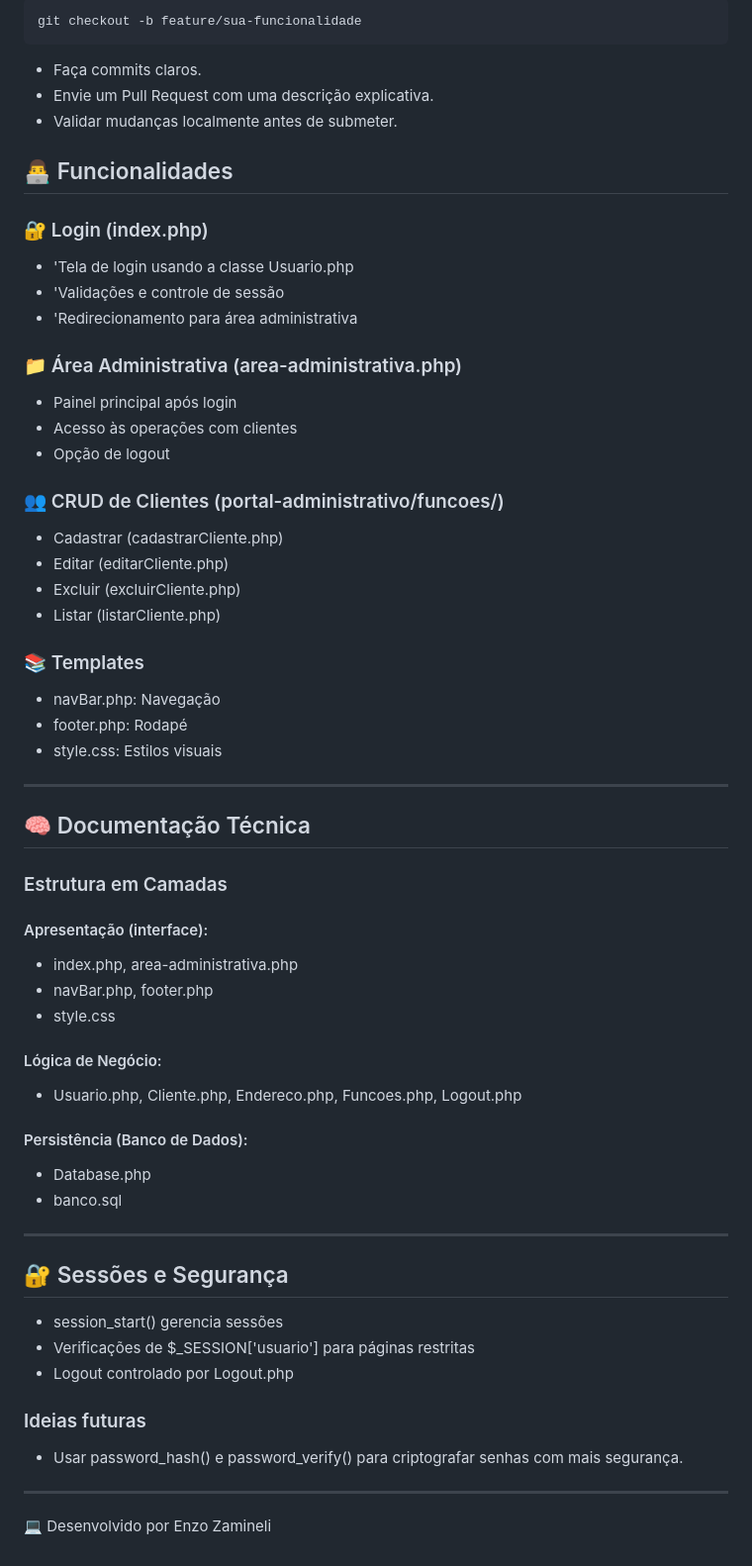
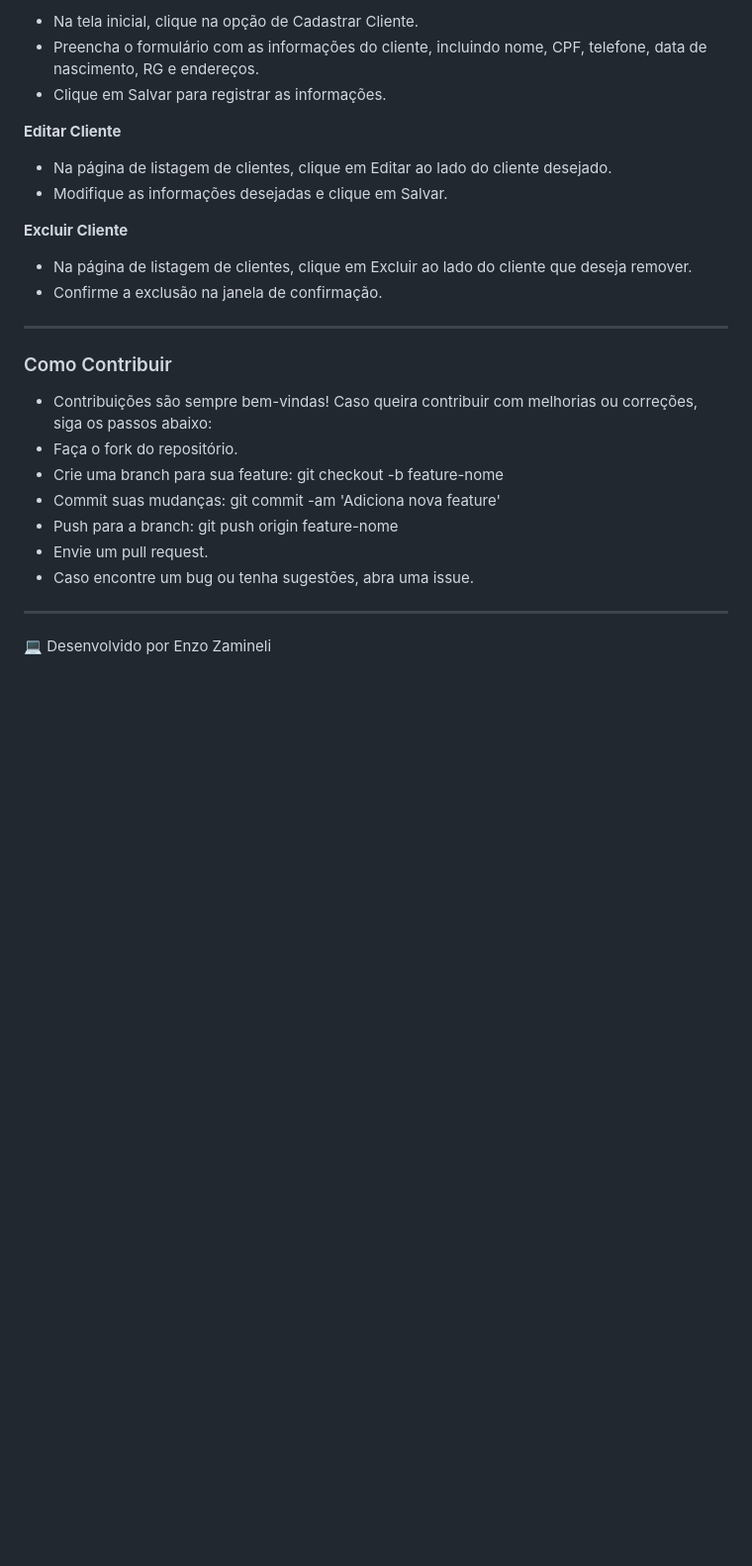
Before and after one commit to enzozami/desafio-kabum, a Markdown page: README.md, the part around the change printed below. Shown: that part at 99% size. GitHub-like rendering; blank space fills up the shorter version.

````diff
--- a/README.md
+++ b/README.md
@@ -92,70 +101,29 @@ Para contribuir com este projeto:
 
-```bash
-git checkout -b feature/sua-funcionalidade
-```
-- Faça commits claros.
-- Envie um Pull Request com uma descrição explicativa.
-- Validar mudanças localmente antes de submeter.
+- Na tela inicial, clique na opção de Cadastrar Cliente.
+- Preencha o formulário com as informações do cliente, incluindo nome, CPF, telefone, data de nascimento, RG e endereços.
+- Clique em Salvar para registrar as informações.
 
-## 👨‍💻 Funcionalidades
+**Editar Cliente**
 
-### 🔐 Login (index.php)
+- Na página de listagem de clientes, clique em Editar ao lado do cliente desejado.
+- Modifique as informações desejadas e clique em Salvar.
 
-- 'Tela de login usando a classe Usuario.php
-- 'Validações e controle de sessão
-- 'Redirecionamento para área administrativa
+**Excluir Cliente**
 
-### 📁 Área Administrativa (area-administrativa.php)
-
-- Painel principal após login
-- Acesso às operações com clientes
-- Opção de logout
-
-### 👥 CRUD de Clientes (portal-administrativo/funcoes/)
-
-- Cadastrar (cadastrarCliente.php)
-- Editar (editarCliente.php)
-- Excluir (excluirCliente.php)
-- Listar (listarCliente.php)
-
-### 📚 Templates
-
-- navBar.php: Navegação
-- footer.php: Rodapé
-- style.css: Estilos visuais
+- Na página de listagem de clientes, clique em Excluir ao lado do cliente que deseja remover.
+- Confirme a exclusão na janela de confirmação.
 
 ---
 
-## 🧠 Documentação Técnica
+### Como Contribuir
 
-### Estrutura em Camadas
-
-#### Apresentação (interface):
-
-- index.php, area-administrativa.php
-- navBar.php, footer.php
-- style.css
-
-#### Lógica de Negócio:
-
-- Usuario.php, Cliente.php, Endereco.php, Funcoes.php, Logout.php
-
-#### Persistência (Banco de Dados):
-
-- Database.php
-- banco.sql
-
----
-
-## 🔐 Sessões e Segurança
-
-- session_start() gerencia sessões
-- Verificações de $_SESSION['usuario'] para páginas restritas
-- Logout controlado por Logout.php
-
-### Ideias futuras
-
-- Usar password_hash() e password_verify() para criptografar senhas com mais segurança.
+- Contribuições são sempre bem-vindas! Caso queira contribuir com melhorias ou correções, siga os passos abaixo:
+- Faça o fork do repositório.
+- Crie uma branch para sua feature: git checkout -b feature-nome
+- Commit suas mudanças: git commit -am 'Adiciona nova feature'
+- Push para a branch: git push origin feature-nome
+- Envie um pull request.
+- Caso encontre um bug ou tenha sugestões, abra uma issue.
 
 ---
 
````
Also changed, not shown: other parts of README.md (+49 -40 lines).
